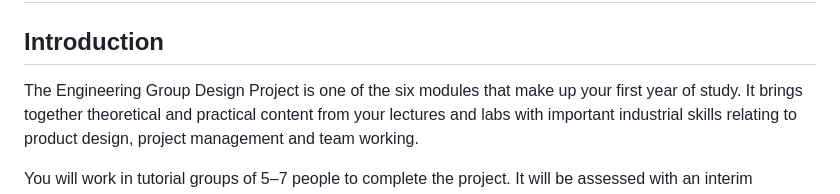
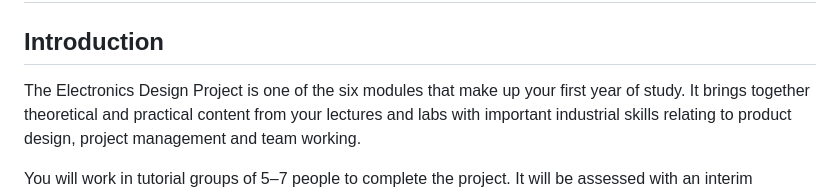
Before and after one commit to Happymic/EEERover2024, a Markdown page: doc/brief.md, the part around the change. GitHub-like rendering.

```diff
--- a/doc/brief.md
+++ b/doc/brief.md
@@ -3,7 +3,7 @@
 
 ## Introduction
 
-The Engineering Group Design Project is one of the six modules that make up your first year of study.
+The Electronics Design Project is one of the six modules that make up your first year of study.
 It brings together theoretical and practical content from your lectures and labs with important industrial skills relating to product design, project management and team working.
 
 You will work in tutorial groups of 5–7 people to complete the project.
```
